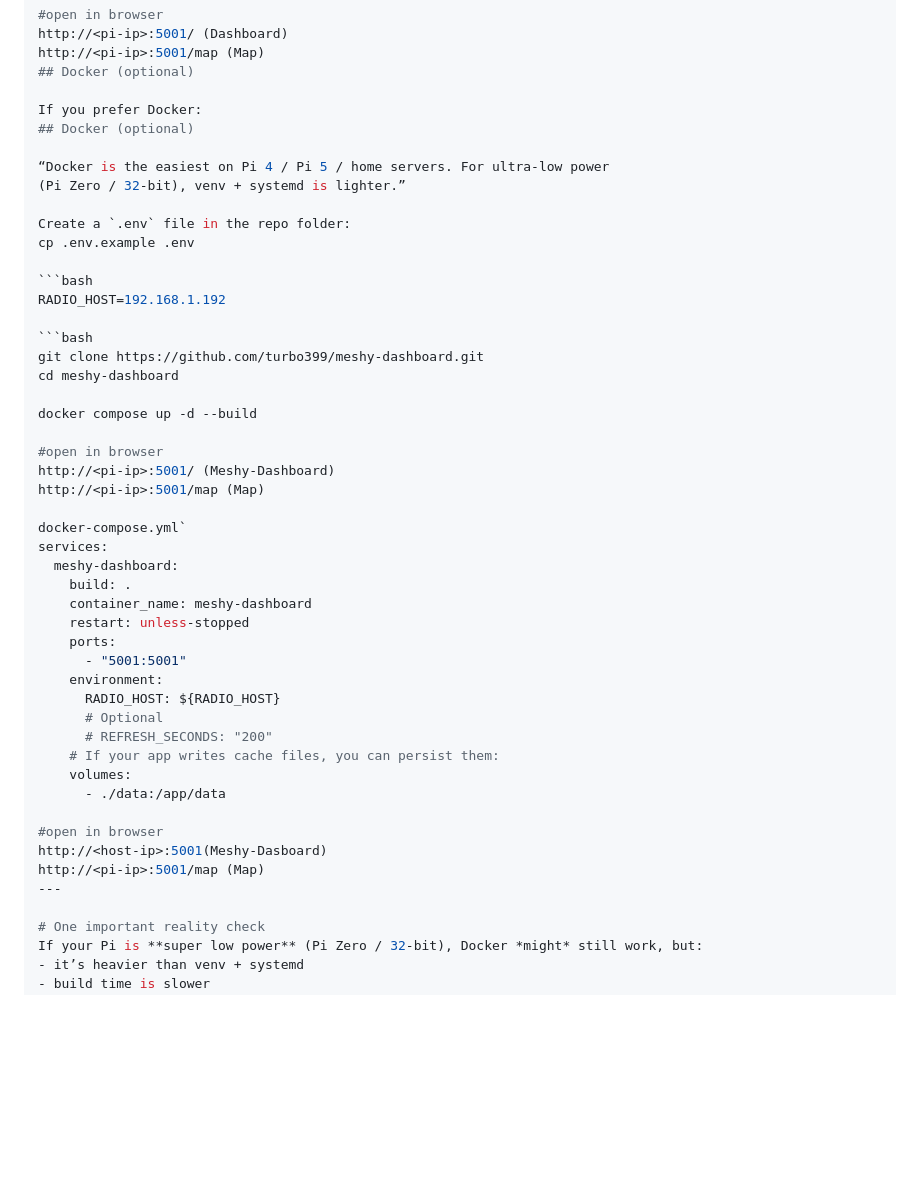
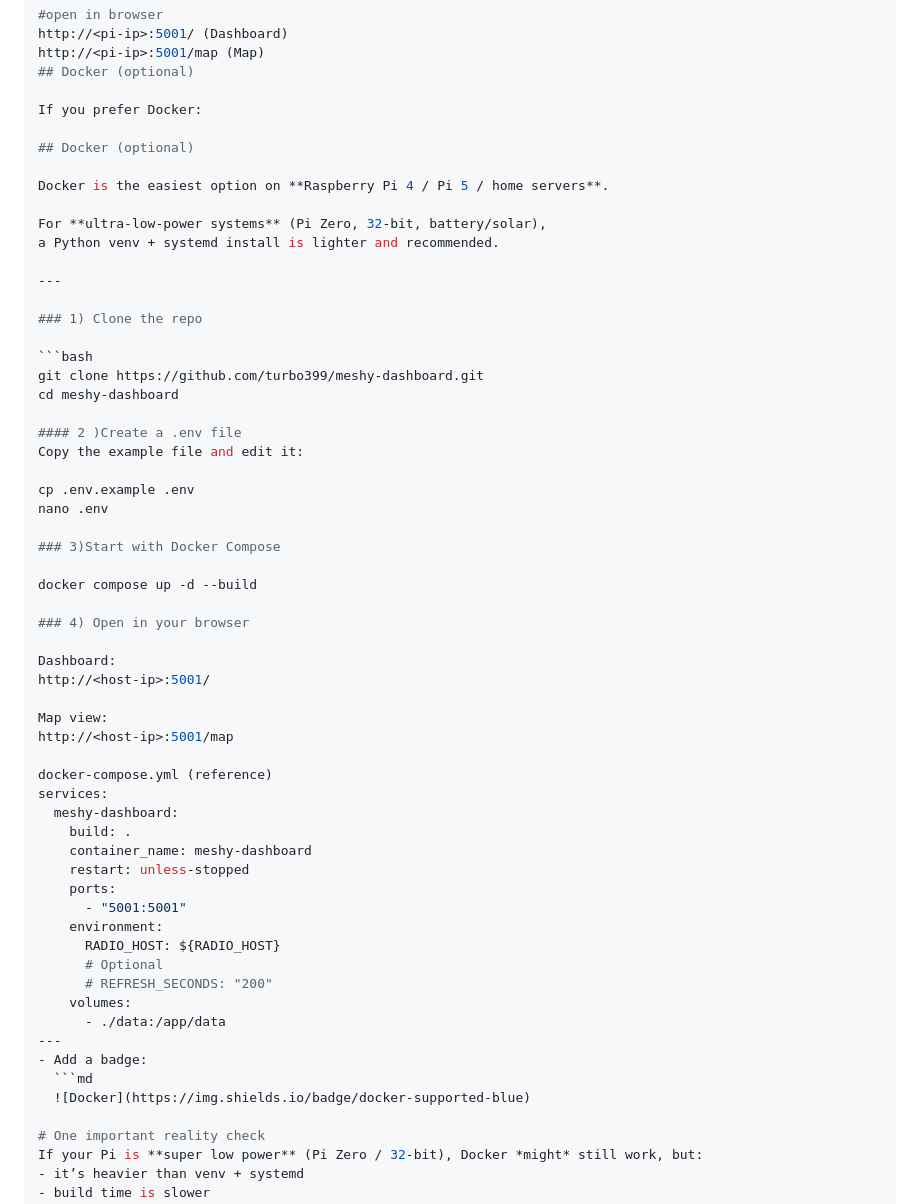
Before and after one commit to turbo399/meshy-dashboard, a Markdown page: README.md, the part around the change. Drawn GitHub-style; blank space fills up the shorter version.

````diff
--- a/README.md
+++ b/README.md
@@ -49,28 +49,41 @@ http://<pi-ip>:5001/map (Map)
 ## Docker (optional)
 
 If you prefer Docker:
+
 ## Docker (optional)
 
-“Docker is the easiest on Pi 4 / Pi 5 / home servers. For ultra-low power
-(Pi Zero / 32-bit), venv + systemd is lighter.”
+Docker is the easiest option on **Raspberry Pi 4 / Pi 5 / home servers**.
 
-Create a `.env` file in the repo folder:
-cp .env.example .env
+For **ultra-low-power systems** (Pi Zero, 32-bit, battery/solar),
+a Python venv + systemd install is lighter and recommended.
 
-```bash
-RADIO_HOST=192.168.1.192
+---
+
+### 1) Clone the repo
 
 ```bash
 git clone https://github.com/turbo399/meshy-dashboard.git
 cd meshy-dashboard
 
+#### 2 )Create a .env file
+Copy the example file and edit it:
+
+cp .env.example .env
+nano .env
+
+### 3)Start with Docker Compose
+
 docker compose up -d --build
 
-#open in browser
-http://<pi-ip>:5001/ (Meshy-Dashboard)
-http://<pi-ip>:5001/map (Map)
+### 4) Open in your browser
 
-docker-compose.yml`
+Dashboard:
+http://<host-ip>:5001/
+
+Map view:
+http://<host-ip>:5001/map
+
+docker-compose.yml (reference)
 services:
   meshy-dashboard:
     build: .
@@ -82,14 +95,12 @@ services:
       RADIO_HOST: ${RADIO_HOST}
       # Optional
       # REFRESH_SECONDS: "200"
-    # If your app writes cache files, you can persist them:
     volumes:
       - ./data:/app/data
-
-#open in browser
-http://<host-ip>:5001(Meshy-Dasboard)
-http://<pi-ip>:5001/map (Map)
 ---
+- Add a badge:
+  ```md
+  ![Docker](https://img.shields.io/badge/docker-supported-blue)
 
 # One important reality check
 If your Pi is **super low power** (Pi Zero / 32-bit), Docker *might* still work, but:
````
